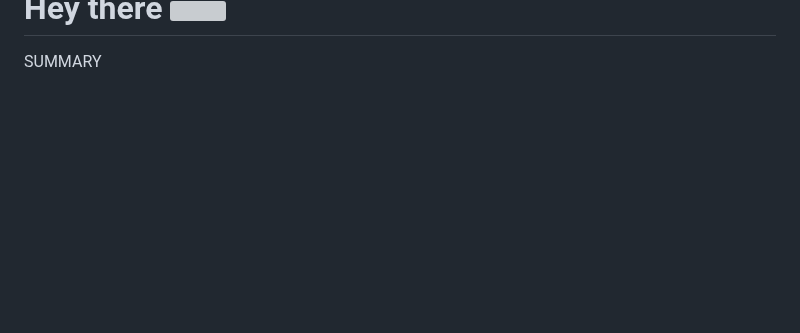
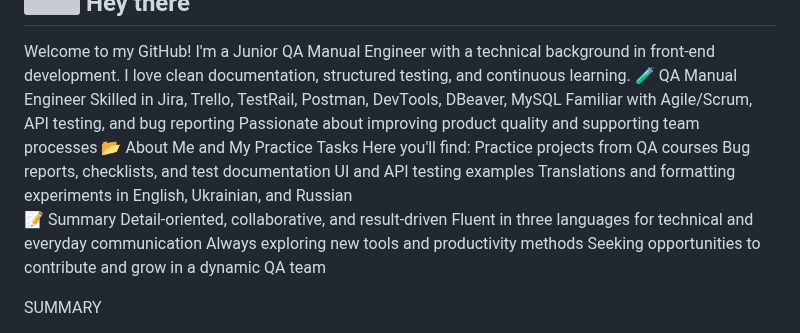
Before and after one commit to ielkina/ielkina, a Markdown page: README.md, the part around one of its changes. Drawn GitHub-style; blank space fills up the shorter version; grey boxes are pictures that could not be loaded.

Commit message:
updete readme

```diff
--- a/README.md
+++ b/README.md
@@ -2,8 +4,21 @@
   Hey there
-  <img src="https://media.giphy.com/media/hvRJCLFzcasrR4ia7z/giphy.gif" width="30px"/>
-</h1>
+</h2>
+Welcome to my GitHub! I'm a Junior QA Manual Engineer with a technical background in front-end development. I love clean documentation, structured testing, and continuous learning.
+🧪 QA Manual Engineer
+Skilled in Jira, Trello, TestRail, Postman, DevTools, DBeaver, MySQL
+Familiar with Agile/Scrum, API testing, and bug reporting
+Passionate about improving product quality and supporting team processes
+📂 About Me and My Practice Tasks
+Here you'll find:
+Practice projects from QA courses
+Bug reports, checklists, and test documentation
+UI and API testing examples
+Translations and formatting experiments in English, Ukrainian, and Russian
 
-
-
+📝 Summary
+Detail-oriented, collaborative, and result-driven
+Fluent in three languages for technical and everyday communication
+Always exploring new tools and productivity methods
+Seeking opportunities to contribute and grow in a dynamic QA team
 
 SUMMARY
```
Also changed, not shown: other parts of README.md (+14 -8 lines).
